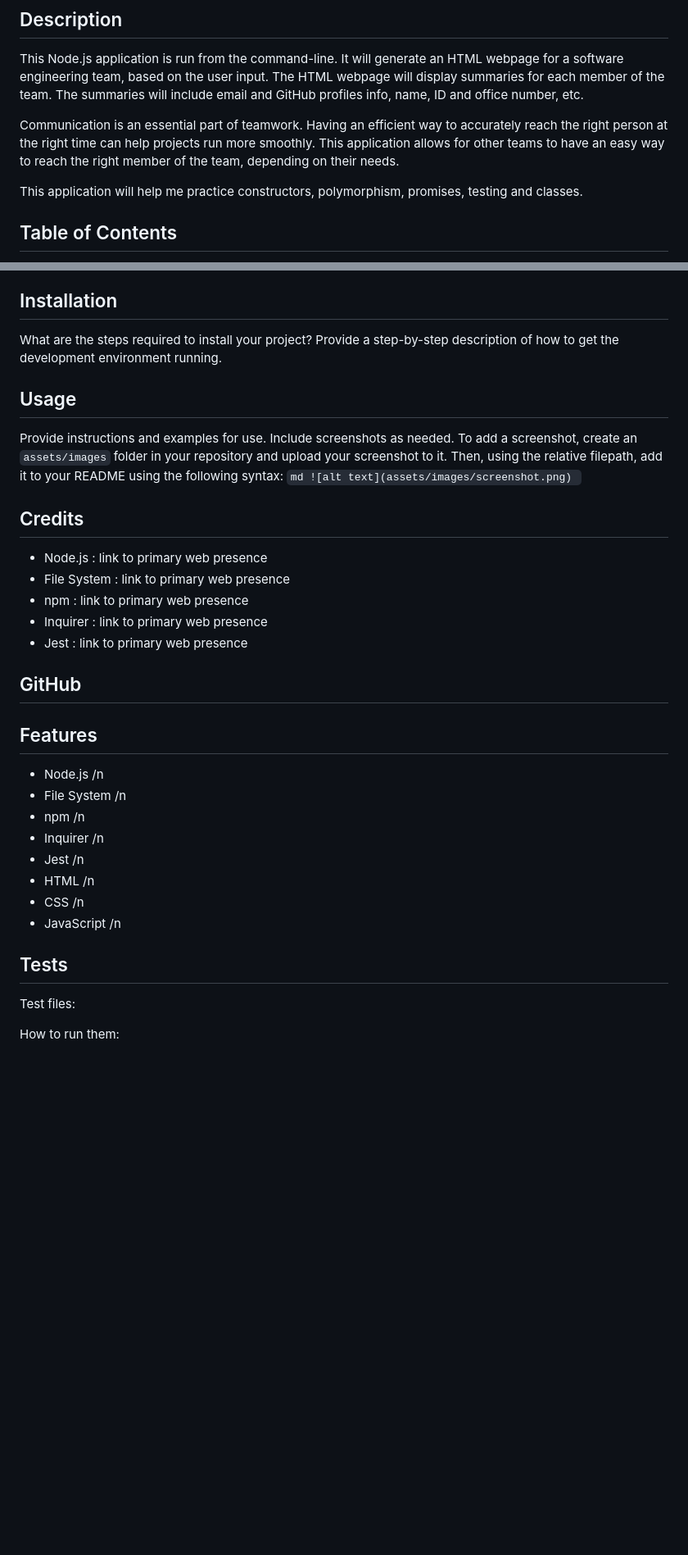
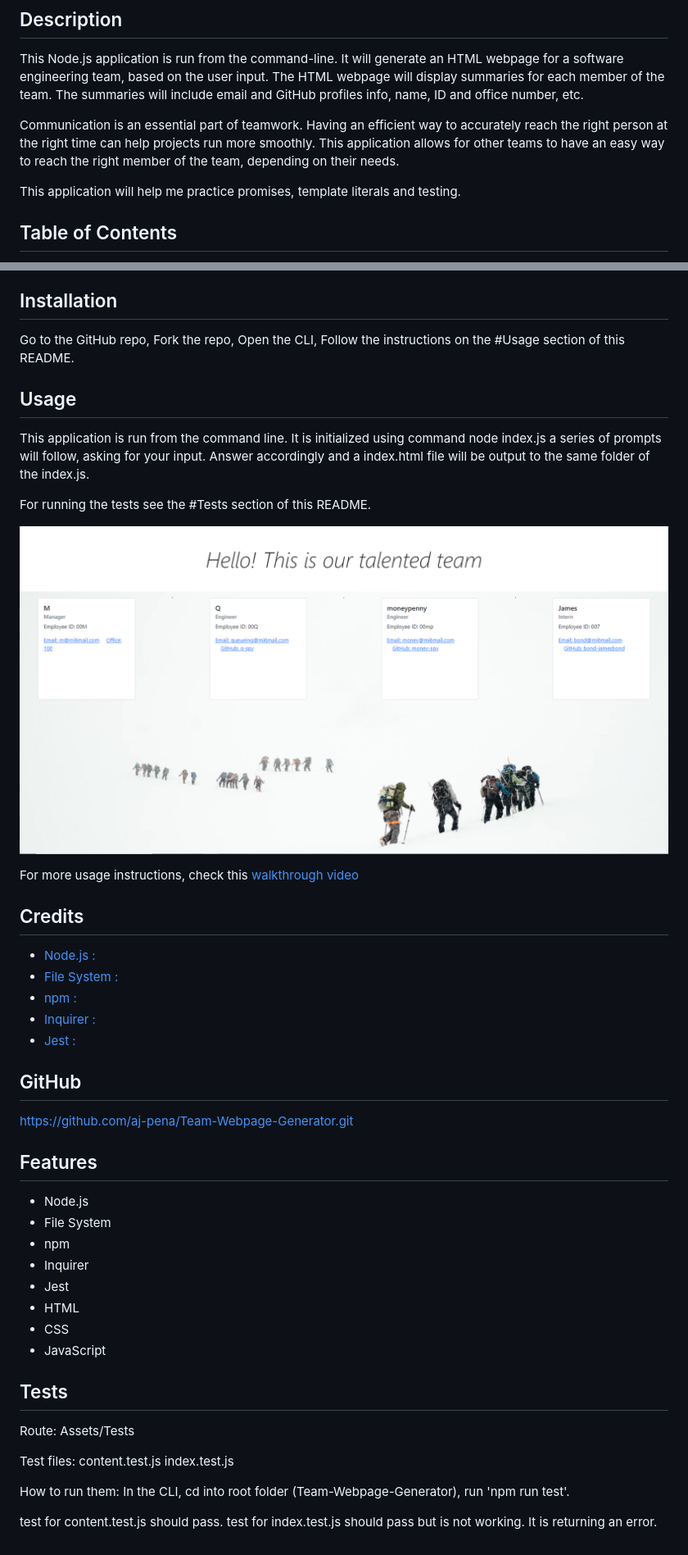
Before and after one commit to aj-pena/Team-Webpage-Generator, a Markdown page: README.md, 2 parts joined by grey strips. Shown: that part at 82% size. Drawn GitHub-style; pictures changed too: Assets/Images/teamRosterWebpage.PNG (added); blank space fills up the shorter version.

Commit message:
updated README.md with video links, tests and image links

````diff
--- a/README.md
+++ b/README.md
@@ -6,7 +6,7 @@ This Node.js application is run from the command-line. It will generate an HTML
 
 Communication is an essential part of teamwork. Having an efficient way to accurately reach the right person at the right time can help projects run more smoothly. This application allows for other teams to have an easy way to reach the right member of the team, depending on their needs.
 
-This application will help me practice constructors, polymorphism, promises, testing and classes.
+This application will help me practice promises, template literals and testing.
 
 ## Table of Contents
 
@@ -22,41 +22,60 @@ This application will help me practice constructors, polymorphism, promises, tes
 
 ## Installation
 
-What are the steps required to install your project? Provide a step-by-step description of how to get the development environment running.
+Go to the GitHub repo,
+Fork the repo,
+Open the CLI,
+Follow the instructions on the #Usage section of this README.
+
 
 ## Usage
 
-Provide instructions and examples for use. Include screenshots as needed.
-To add a screenshot, create an `assets/images` folder in your repository and upload your screenshot to it. Then, using the relative filepath, add it to your README using the following syntax:
-    ```md
-    ![alt text](assets/images/screenshot.png)
-    ```
+This application is run from the command line.
+It is initialized using command node index.js
+a series of prompts will follow, asking for your input.
+Answer accordingly and a index.html file will be output to the same folder of the index.js.
+
+For running the tests see the #Tests section of this README.
+
+![Example of the resulting index.html file](./Assets/Images/teamRosterWebpage.PNG)
+
+For more usage instructions, check this [walkthrough video](https://watch.screencastify.com/v/1M5CZIlGvELeJU9eEU3q)
+
 
 ## Credits
 
-- Node.js : link to primary web presence
-- File System : link to primary web presence
-- npm : link to primary web presence
-- Inquirer : link to primary web presence
-- Jest : link to primary web presence
+- [Node.js :](https://nodejs.dev/learn)
+- [File System :](https://nodejs.org/api/fs.html)
+- [npm :](https://www.npmjs.com/)
+- [Inquirer :](https://www.npmjs.com/package/inquirer)
+- [Jest :](https://jestjs.io/)
 
 ## GitHub
 
+https://github.com/aj-pena/Team-Webpage-Generator.git
 
 ## Features
 
-- Node.js /n
-- File System /n
-- npm /n
-- Inquirer /n
-- Jest /n
-- HTML /n
-- CSS /n
-- JavaScript /n
+- Node.js
+- File System
+- npm
+- Inquirer
+- Jest
+- HTML
+- CSS
+- JavaScript
 
 ## Tests
+Route: Assets/Tests
 
 Test files:
-
+content.test.js
+index.test.js
 
 How to run them:
+In the CLI,
+cd into root folder (Team-Webpage-Generator),
+run 'npm run test'.
+
+test for content.test.js should pass.
+test for index.test.js should pass but is not working. It is returning an error.
````
